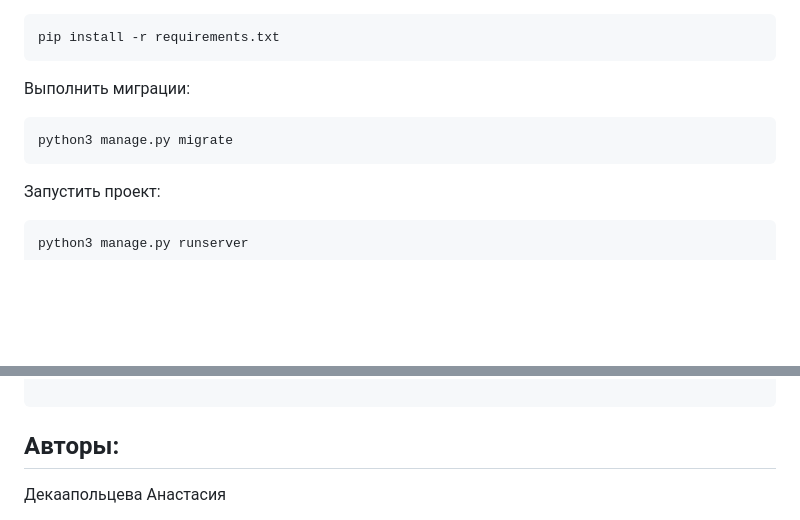
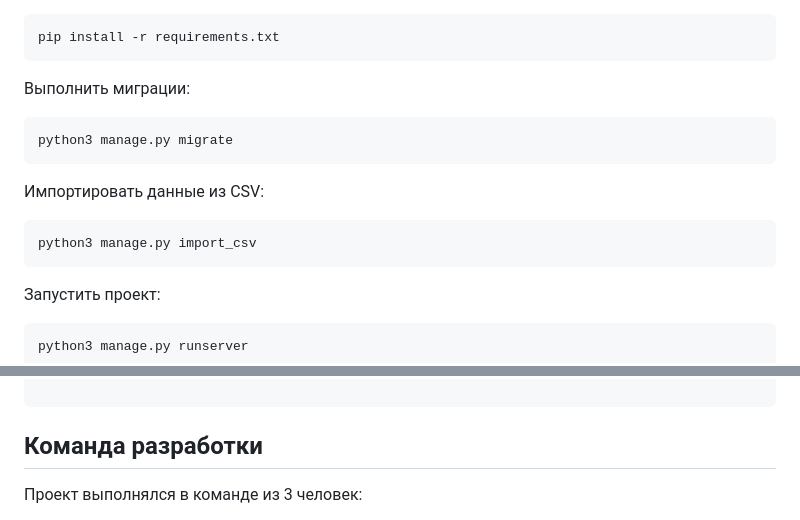
Before and after one commit to AnastasiaDeka/api_yamdb, a Markdown page: README.md, 2 parts joined by grey strips. Drawn GitHub-style; blank space fills up the shorter version.

````diff
--- a/README.md
+++ b/README.md
@@ -94,6 +94,12 @@ pip install -r requirements.txt
 python3 manage.py migrate
 ```
 
+Импортировать данные из CSV:
+
+```
+python3 manage.py import_csv
+```
+
 Запустить проект:
 
 ```
@@ -145,7 +151,7 @@ http://127.0.0.1:8000/redoc/
 
 ```
 
-## Авторы:
+## Команда разработки
 
-Декаапольцева Анастасия
+Проект выполнялся в команде из 3 человек:
 
````
Also changed, not shown: other parts of README.md (+3 -3 lines).
